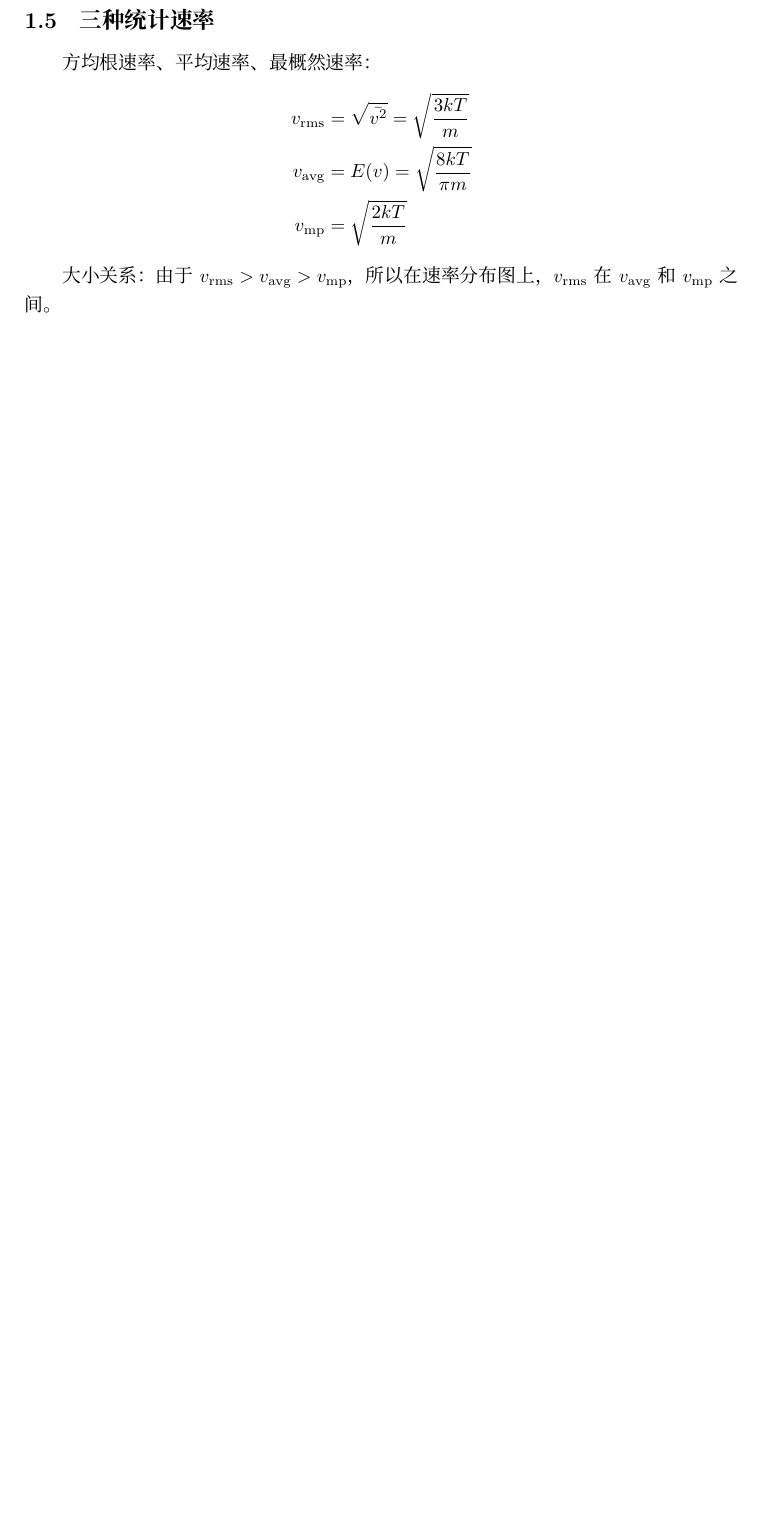
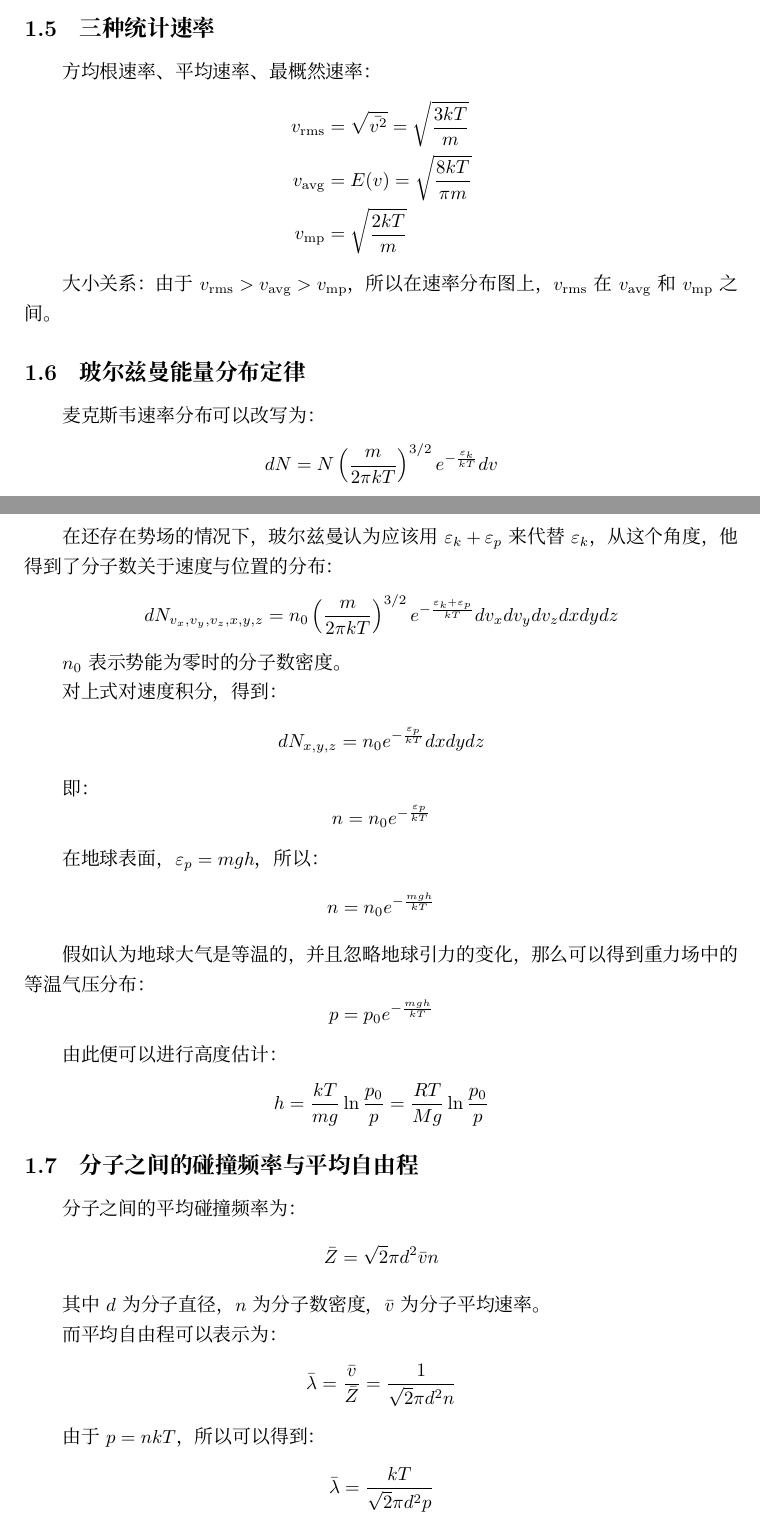
Before and after one commit to RastyASWoz/phyXB, a LaTeX document (main.tex): part of page 5 of 5 before the commit and two parts of pages 6 and 7 of 7 after it, the two joined at a grey line, cut so that both start at the same text, the shorter picture padded with empty space. Compiled offline with XeLaTeX; a missing font is replaced by an installed copy or a similar font.

Commit message:
大致完成热力学开头部分

```diff
--- a/main.tex
+++ b/main.tex
@@ -1,4 +1,5 @@
 \documentclass[10pt]{ctexart}
+\usepackage[colorlinks=true]{hyperref}
 \usepackage{amsmath}
 \usepackage{graphicx}
 \usepackage{esint}
@@ -13,7 +14,7 @@
 \geometry{a5paper,scale=0.9}
 \pagestyle{empty}
 \author{树影、九鸟}
-\title{大雾二寄结论速寄v1.2}
+\title{大雾二寄结论速寄2}
 \date{}
 
 \begin{document}
@@ -165,4 +175,63 @@ $$
 
 大小关系：由于 $v_{\text{rms}} > v_{\text{avg}} > v_{\text{mp}}$，所以在速率分布图上，$v_{\text{rms}}$ 在 $v_{\text{avg}}$ 和 $v_{\text{mp}}$ 之间。
 
+\subsection{玻尔兹曼能量分布定律}
+\label{subsec:玻尔兹曼能量分布定律}
+
+麦克斯韦速率分布可以改写为：
+$$
+    d N = N \left( \frac{m}{2 \pi k T} \right)^{3/2} e^{-\frac{\varepsilon_k}{k T}} d v
+$$
+
+在还存在势场的情况下，玻尔兹曼认为应该用$\varepsilon_k + \varepsilon_p$来代替$\varepsilon_k$，从这个角度，他得到了分子数关于速度与位置的分布：
+$$
+    d N_{v_x,v_y,v_z,x,y,z} = n_0 \left( \frac{m}{2 \pi k T} \right)^{3/2} e^{-\frac{\varepsilon_k + \varepsilon_p}{k T}} d v_x d v_y d v_z d x d y d z
+$$
+
+$n_0$ 表示势能为零时的分子数密度。
+
+对上式对速度积分，得到：
+$$
+    d N_{x,y,z} = n_0 e^{-\frac{\varepsilon_p}{k T}} d x d y d z
+$$
+
+即：
+$$
+    n = n_0 e^{-\frac{\varepsilon_p}{k T}}
+$$
+
+在地球表面，$\varepsilon_p = mgh$，所以：
+$$
+    n = n_0 e^{-\frac{mgh}{k T}}
+$$
+
+假如认为地球大气是等温的，并且忽略地球引力的变化，那么可以得到重力场中的等温气压分布：
+$$
+    p = p_0 e^{-\frac{mgh}{k T}}
+$$
+
+由此便可以进行高度估计：
+$$
+    h = \frac{k T}{m g} \ln \frac{p_0}{p} = \frac{R T}{M g} \ln \frac{p_0}{p}
+$$
+
+\subsection{分子之间的碰撞频率与平均自由程}
+\label{subsec:分子之间的碰撞频率与平均自由程}
+
+分子之间的平均碰撞频率为：
+$$
+    \bar{Z} = \sqrt{2} \pi d^2 \bar{v} n
+$$
+
+其中 $d$ 为分子直径，$n$ 为分子数密度，$\bar{v}$ 为分子平均速率。
+
+而平均自由程可以表示为：
+$$
+    \bar{\lambda} = \frac{\bar{v}}{\bar{Z}} = \frac{1}{\sqrt{2}\pi d^2 n}
+$$
+
+由于$p = nkT$，所以可以得到：
+$$
+    \bar{\lambda} = \frac{kT}{\sqrt{2}\pi d^2 p}
+$$
 \end{document}
```
Also changed, not shown: main.pdf, main.tex (9 more changed lines), 2 other files.
